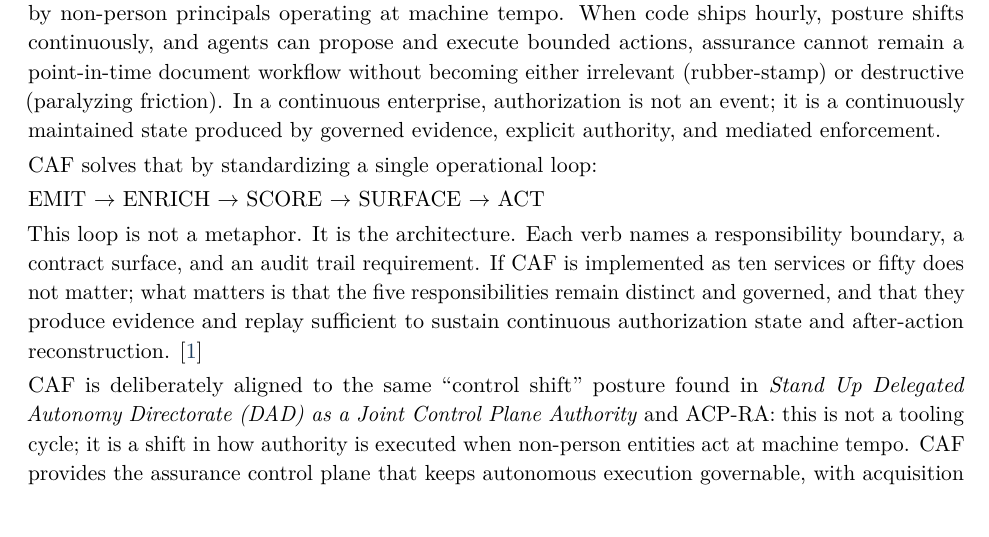
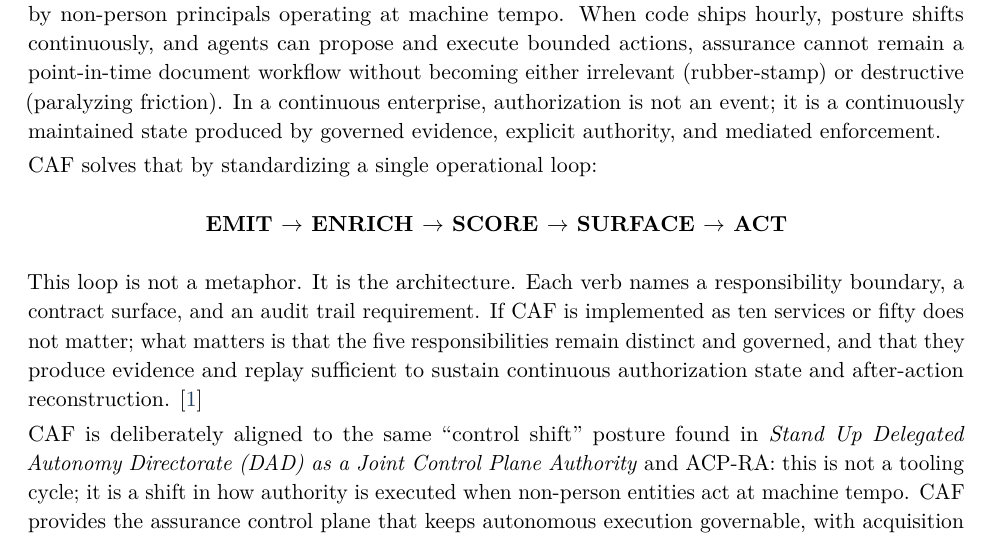
Before and after one commit to anboas/Whitepaper, a LaTeX document (papers/caf-ra/tex/paper.tex): part of page 4 of 27, cut so that both start at the same text. Compiled offline with pdfLaTeX.

Commit message:
CAF: center loop expression in section 1.1 and bump draft version

```diff
--- a/papers/caf-ra/tex/paper.tex
+++ b/papers/caf-ra/tex/paper.tex
@@ -11,7 +11,7 @@
 \newcommand{\AuthorRole}{Agentic Warfare Architect, Department of War}
 \newcommand{\PaperDate}{February 2026}
 \renewcommand{\ShortTitle}{CAF-RA}
-\renewcommand{\DocVersion}{v1.9-draft}
+\renewcommand{\DocVersion}{v1.10-draft}
 \fancyfoot[L]{\small\textcolor{BrandGray}{\ShortTitle\ \DocVersion\ | \PaperDate}}
 \fancyfoot[C]{\small\textcolor{BrandGray}{\thepage}}
 \fancyfoot[R]{}
@@ -67,7 +67,9 @@ CAF is a control plane for assurance. It exists because the unit of operational
 
 CAF solves that by standardizing a single operational loop:
 
-EMIT $\rightarrow$ ENRICH $\rightarrow$ SCORE $\rightarrow$ SURFACE $\rightarrow$ ACT
+\begin{center}
+\textbf{EMIT $\rightarrow$ ENRICH $\rightarrow$ SCORE $\rightarrow$ SURFACE $\rightarrow$ ACT}
+\end{center}
 
 This loop is not a metaphor. It is the architecture. Each verb names a responsibility boundary, a contract surface, and an audit trail requirement. If CAF is implemented as ten services or fifty does not matter; what matters is that the five responsibilities remain distinct and governed, and that they produce evidence and replay sufficient to sustain continuous authorization state and after-action reconstruction. \cite{ACPRA}
 
```
